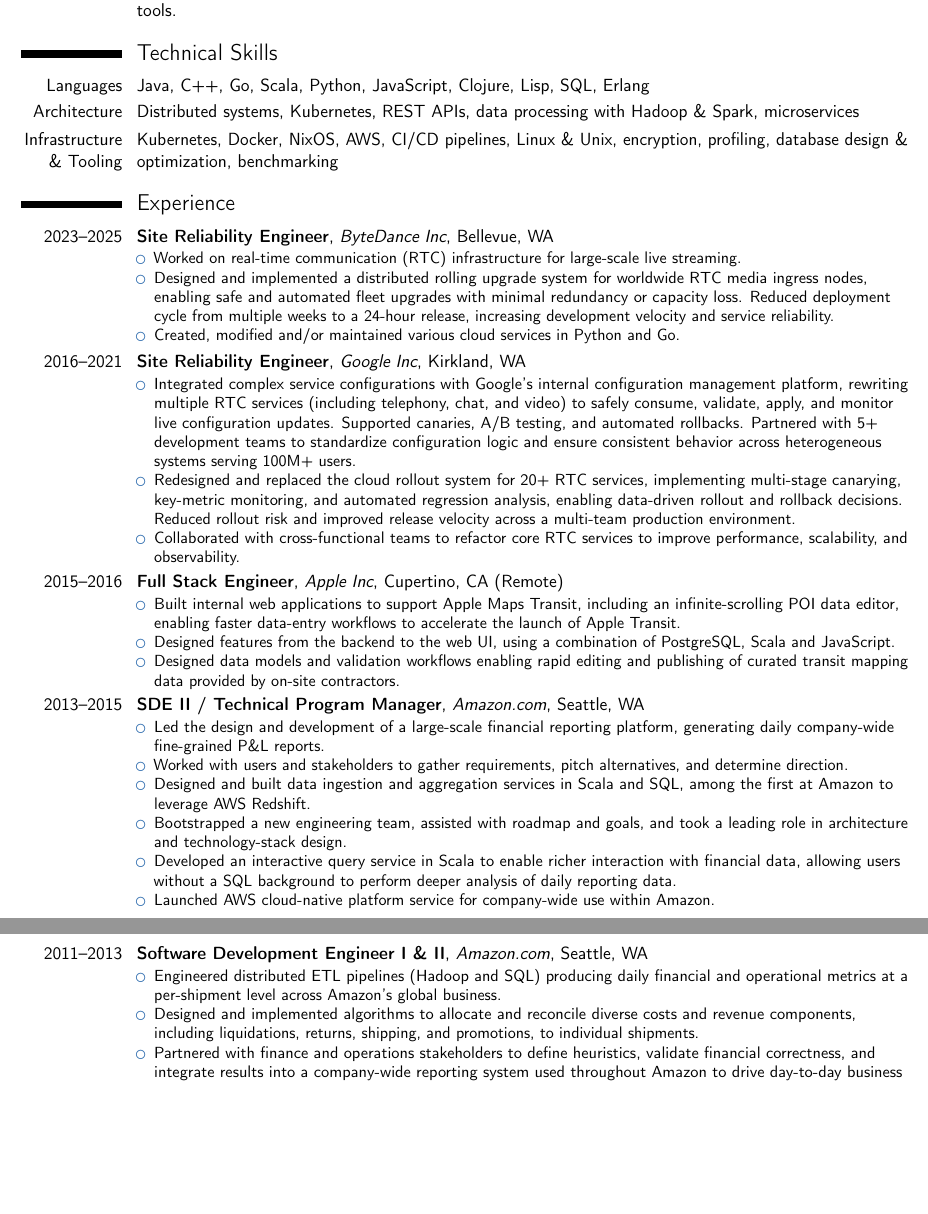
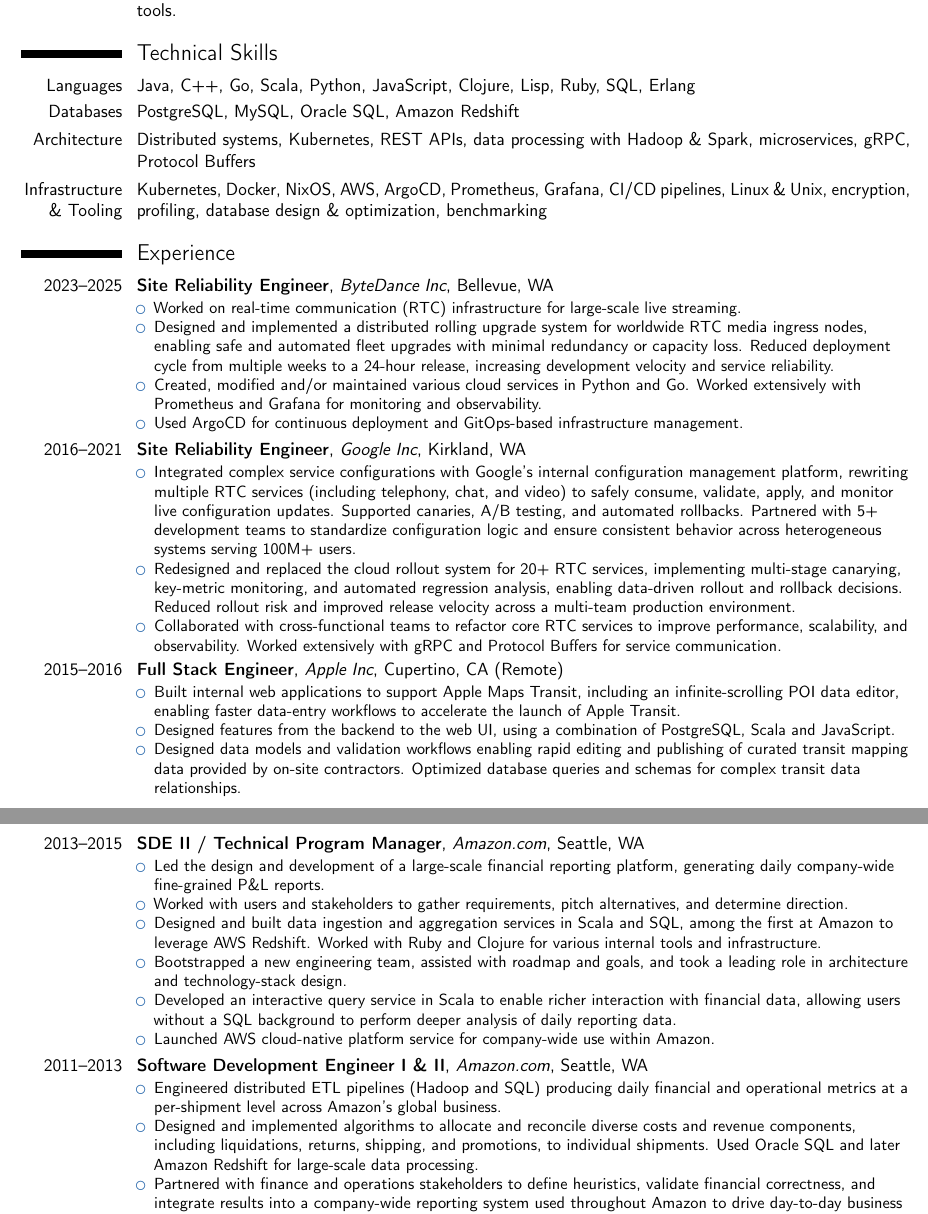
Before and after one commit to fudohermes/resume, a LaTeX CV (resume.tex): two parts of pages 1 and 2 of 2, joined at a grey line, cut so that both start at the same text, the shorter picture padded with empty space. Compiled offline with pdfLaTeX.

Commit message:
feat: update resume with additional technical skills
Added: PostgreSQL, Redis, Prometheus, Grafana, Flux, ArgoCD, gRPC, Protocol Buffers
Improved: NixOS framing, Clojure visibility, database specificity

```diff
--- a/resume.tex
+++ b/resume.tex
@@ -33,9 +33,10 @@
 \cvitem{}{Software engineer with 10+ years of experience building and scaling distributed systems, developer platforms, and internal tools at Google, Apple, Amazon, and ByteDance. Skilled in backend architecture, data processing, and full-stack development. Passionate about building reliable, high-performance systems and tools.}
 
 \section{Technical Skills}
-\cvitem{Languages}{Java, C++, Go, Scala, Python, JavaScript, Clojure, Lisp, SQL, Erlang}
-\cvitem{Architecture}{Distributed systems, Kubernetes, REST APIs, data processing with Hadoop \& Spark, microservices}
-\cvitem{Infrastructure \& Tooling}{Kubernetes, Docker, NixOS, AWS, CI/CD pipelines, Linux \& Unix, encryption, profiling, database design \& optimization, benchmarking}
+\cvitem{Languages}{Java, C++, Go, Scala, Python, JavaScript, Clojure, Lisp, Ruby, SQL, Erlang}
+\cvitem{Databases}{PostgreSQL, MySQL, Oracle SQL, Amazon Redshift}
+\cvitem{Architecture}{Distributed systems, Kubernetes, REST APIs, data processing with Hadoop \& Spark, microservices, gRPC, Protocol Buffers}
+\cvitem{Infrastructure \& Tooling}{Kubernetes, Docker, NixOS, AWS, ArgoCD, Prometheus, Grafana, CI/CD pipelines, Linux \& Unix, encryption, profiling, database design \& optimization, benchmarking}
 
 \section{Experience}
 
@@ -55,7 +56,8 @@
         cycle from multiple weeks to a 24-hour release, increasing development
         velocity and service reliability.
       \item Created, modified and/or maintained various cloud services in Python
-        and Go.
+        and Go. Worked extensively with Prometheus and Grafana for monitoring and observability.
+      \item Used ArgoCD for continuous deployment and GitOps-based infrastructure management.
     \end{itemize}
   }
 
@@ -80,7 +82,7 @@
         decisions. Reduced rollout risk and improved release velocity across a
         multi-team production environment.
       \item Collaborated with cross-functional teams to refactor core RTC
-        services to improve performance, scalability, and observability.
+        services to improve performance, scalability, and observability. Worked extensively with gRPC and Protocol Buffers for service communication.
     \end{itemize}
   }
 
@@ -94,7 +96,7 @@
     \begin{itemize}
     \item Built internal web applications to support Apple Maps Transit, including an infinite-scrolling POI data editor, enabling faster data-entry workflows to accelerate the launch of Apple Transit.
     \item Designed features from the backend to the web UI, using a combination of PostgreSQL, Scala and JavaScript.
-    \item Designed data models and validation workflows enabling rapid editing and publishing of curated transit mapping data provided by on-site contractors.
+    \item Designed data models and validation workflows enabling rapid editing and publishing of curated transit mapping data provided by on-site contractors. Optimized database queries and schemas for complex transit data relationships.
     \end{itemize}
   }
 
@@ -108,7 +110,7 @@
     \begin{itemize}
       \item Led the design and development of a large-scale financial reporting platform, generating daily company-wide fine-grained P\&L reports.
       \item Worked with users and stakeholders to gather requirements, pitch alternatives, and determine direction.
-      \item Designed and built data ingestion and aggregation services in Scala and SQL, among the first at Amazon to leverage AWS Redshift.
+      \item Designed and built data ingestion and aggregation services in Scala and SQL, among the first at Amazon to leverage AWS Redshift. Worked with Ruby and Clojure for various internal tools and infrastructure.
       \item Bootstrapped a new engineering team, assisted with roadmap and goals, and took a leading role in architecture and technology-stack design.
       \item Developed an interactive query service in Scala to enable richer interaction with financial data, allowing users without a SQL background to perform deeper analysis of daily reporting data.
       \item Launched AWS cloud-native platform service for company-wide use within Amazon.
@@ -124,7 +126,7 @@
   {
     \begin{itemize}
     \item Engineered distributed ETL pipelines (Hadoop and SQL) producing daily financial and operational metrics at a per-shipment level across Amazon's global business.
-    \item Designed and implemented algorithms to allocate and reconcile diverse costs and revenue components, including liquidations, returns, shipping, and promotions, to individual shipments.
+    \item Designed and implemented algorithms to allocate and reconcile diverse costs and revenue components, including liquidations, returns, shipping, and promotions, to individual shipments. Used Oracle SQL and later Amazon Redshift for large-scale data processing.
     \item Partnered with finance and operations stakeholders to define heuristics, validate financial correctness, and integrate results into a company-wide reporting system used throughout Amazon to drive day-to-day business decisions.
     \item Extended data coverage to new geographies and business domains, including FBA and 3P. Launched the data-processing pipeline for Amazon China.
     \end{itemize}
```
